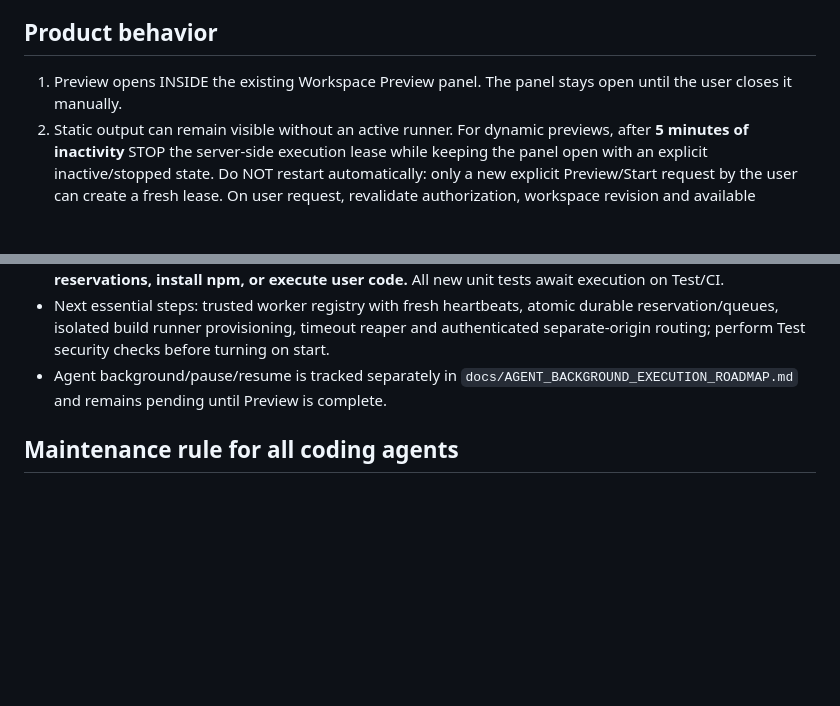
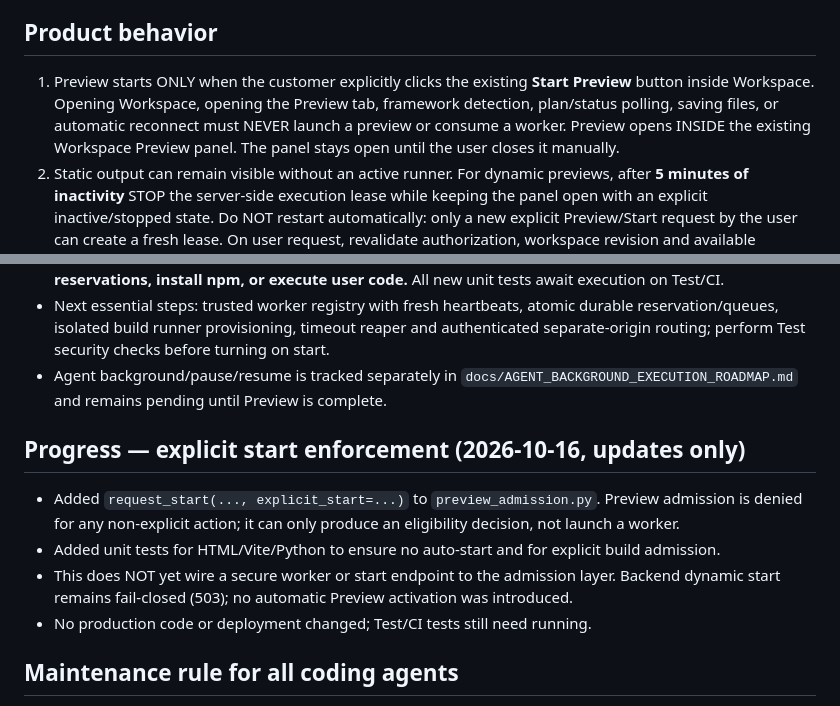
Before and after one commit to diirzoro/codex-opencode-gateway, a Markdown page: docs/SMART_PREVIEW_POLICY.md, 2 parts joined by grey strips. Drawn GitHub-style; blank space fills up the shorter version.

Commit message:
docs(preview): lock manual Start Preview UX and record implementation

```diff
--- a/docs/SMART_PREVIEW_POLICY.md
+++ b/docs/SMART_PREVIEW_POLICY.md
@@ -10,7 +10,7 @@ Repository: diirzoro/codex-opencode-gateway
 - No Playwright. Do not install or use Playwright in Preview.
 
 ## Product behavior
-1. Preview opens INSIDE the existing Workspace Preview panel. The panel stays open until the user closes it manually.
+1. Preview starts ONLY when the customer explicitly clicks the existing **Start Preview** button inside Workspace. Opening Workspace, opening the Preview tab, framework detection, plan/status polling, saving files, or automatic reconnect must NEVER launch a preview or consume a worker. Preview opens INSIDE the existing Workspace Preview panel. The panel stays open until the user closes it manually.
 2. Static output can remain visible without an active runner. For dynamic previews, after **5 minutes of inactivity** STOP the server-side execution lease while keeping the panel open with an explicit inactive/stopped state. Do NOT restart automatically: only a new explicit Preview/Start request by the user can create a fresh lease. On user request, revalidate authorization, workspace revision and available capacity before starting. Closing the panel stops the owned execution session; it must not end the chat or coding session.
 3. Local projects: target a 50 MB maximum **source snapshot** per preview. Validate actual uncompressed total, file count, depth, per-file sizes, symlinks and special files. This is NOT a memory/CPU limit and is not a guarantee all 50 MB projects can build.
 4. GitHub projects: show changed files and diffs, real preview of the checked-out working tree/branch where supported, and optional external link if one already exists. A thumbnail can be captured by a separately approved method in the future but is not required. Never fabricate a visual result, auto-commit, auto-push or deploy.
@@ -106,5 +106,11 @@ Repository: diirzoro/codex-opencode-gateway
 - Next essential steps: trusted worker registry with fresh heartbeats, atomic durable reservation/queues, isolated build runner provisioning, timeout reaper and authenticated separate-origin routing; perform Test security checks before turning on start.
 - Agent background/pause/resume is tracked separately in `docs/AGENT_BACKGROUND_EXECUTION_ROADMAP.md` and remains pending until Preview is complete.
 
+## Progress — explicit start enforcement (2026-10-16, updates only)
+- Added `request_start(..., explicit_start=...)` to `preview_admission.py`. Preview admission is denied for any non-explicit action; it can only produce an eligibility decision, not launch a worker.
+- Added unit tests for HTML/Vite/Python to ensure no auto-start and for explicit build admission.
+- This does NOT yet wire a secure worker or start endpoint to the admission layer. Backend dynamic start remains fail-closed (503); no automatic Preview activation was introduced.
+- No production code or deployment changed; Test/CI tests still need running.
+
 ## Maintenance rule for all coding agents
 Read this policy before changing Preview. Preserve all approved constraints. Amend this document whenever product decisions or implementation status change, after validating actual code and tests; do not mark a checkbox complete merely because code was proposed.
```
